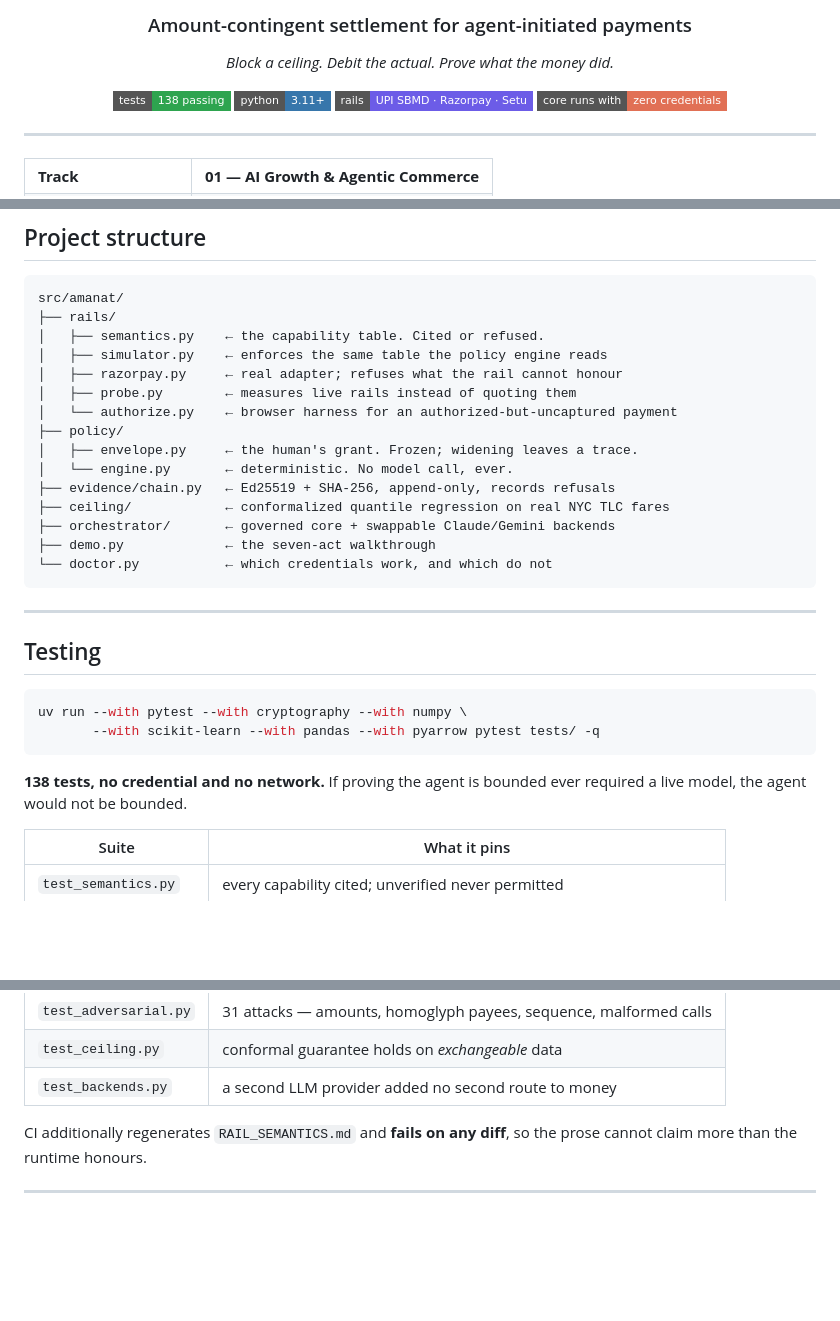
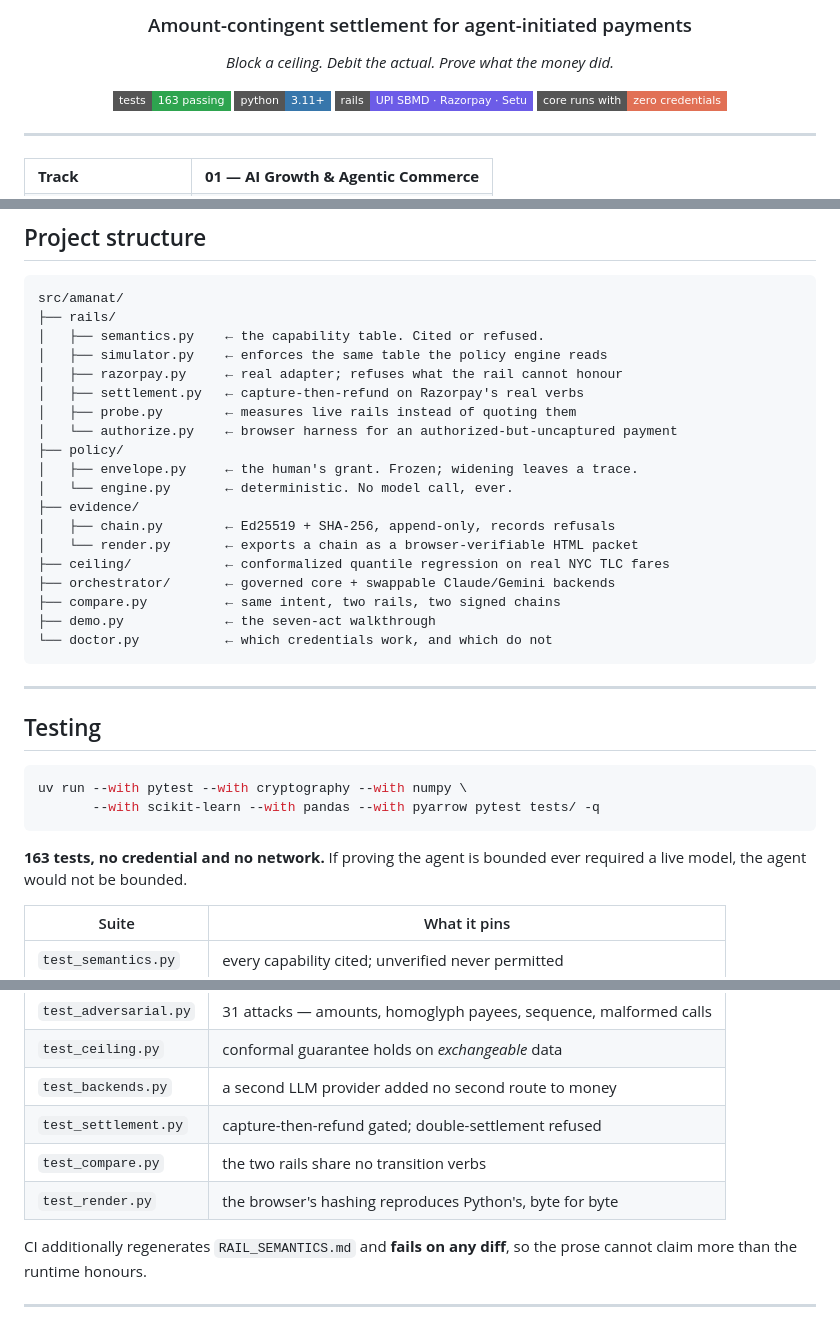
Before and after one commit to HERPESME/amanat, a Markdown page: README.md, 3 parts joined by grey strips. Rendered like a GitHub page; badges without logos; blank space fills up the shorter version.

````diff
--- a/README.md
+++ b/README.md
@@ -8,7 +8,7 @@
 
 *Block a ceiling. Debit the actual. Prove what the money did.*
 
-[![tests](https://img.shields.io/badge/tests-138%20passing-2ea44f?style=flat-square)](#testing)
+[![tests](https://img.shields.io/badge/tests-163%20passing-2ea44f?style=flat-square)](#testing)
 [![python](https://img.shields.io/badge/python-3.11%2B-3776ab?style=flat-square)](#quick-start)
 [![rails](https://img.shields.io/badge/rails-UPI%20SBMD%20%C2%B7%20Razorpay%20%C2%B7%20Setu-6c5ce7?style=flat-square)](#the-evidence-table)
 [![credentials](https://img.shields.io/badge/core%20runs%20with-zero%20credentials-e17055?style=flat-square)](#testing)
@@ -342,14 +377,18 @@ src/amanat/
 │   ├── semantics.py    ← the capability table. Cited or refused.
 │   ├── simulator.py    ← enforces the same table the policy engine reads
 │   ├── razorpay.py     ← real adapter; refuses what the rail cannot honour
+│   ├── settlement.py   ← capture-then-refund on Razorpay's real verbs
 │   ├── probe.py        ← measures live rails instead of quoting them
 │   └── authorize.py    ← browser harness for an authorized-but-uncaptured payment
 ├── policy/
 │   ├── envelope.py     ← the human's grant. Frozen; widening leaves a trace.
 │   └── engine.py       ← deterministic. No model call, ever.
-├── evidence/chain.py   ← Ed25519 + SHA-256, append-only, records refusals
+├── evidence/
+│   ├── chain.py        ← Ed25519 + SHA-256, append-only, records refusals
+│   └── render.py       ← exports a chain as a browser-verifiable HTML packet
 ├── ceiling/            ← conformalized quantile regression on real NYC TLC fares
 ├── orchestrator/       ← governed core + swappable Claude/Gemini backends
+├── compare.py          ← same intent, two rails, two signed chains
 ├── demo.py             ← the seven-act walkthrough
 └── doctor.py           ← which credentials work, and which do not
 ```
@@ -363,7 +402,7 @@ uv run --with pytest --with cryptography --with numpy \
        --with scikit-learn --with pandas --with pyarrow pytest tests/ -q
 ```
 
-**138 tests, no credential and no network.** If proving the agent is bounded ever
+**163 tests, no credential and no network.** If proving the agent is bounded ever
 required a live model, the agent would not be bounded.
 
 | Suite | What it pins |
@@ -375,6 +414,9 @@ required a live model, the agent would not be bounded.
 | `test_adversarial.py` | 31 attacks — amounts, homoglyph payees, sequence, malformed calls |
 | `test_ceiling.py` | conformal guarantee holds on *exchangeable* data |
 | `test_backends.py` | a second LLM provider added no second route to money |
+| `test_settlement.py` | capture-then-refund gated; double-settlement refused |
+| `test_compare.py` | the two rails share no transition verbs |
+| `test_render.py` | the browser's hashing reproduces Python's, byte for byte |
 
 CI additionally regenerates `RAIL_SEMANTICS.md` and **fails on any diff**, so the prose
 cannot claim more than the runtime honours.
````
Also changed, not shown: other parts of README.md (+37 -2 lines).
